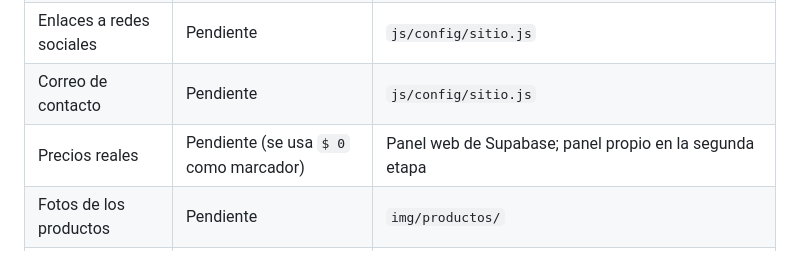
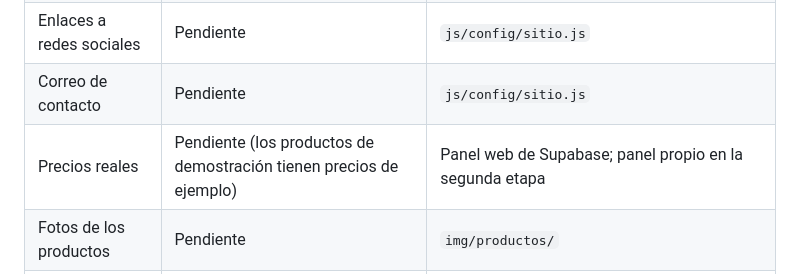
Before and after one commit to misael464/iest-tfi_urban-style, a Markdown page: docs/01-CONTEXTO.md, the part around the change. Rendered like a GitHub page.

```diff
--- a/docs/01-CONTEXTO.md
+++ b/docs/01-CONTEXTO.md
@@ -125,6 +125,6 @@ negocio los defina:
 | Horarios de atención | Pendiente | `js/config/sitio.js` |
 | Enlaces a redes sociales | Pendiente | `js/config/sitio.js` |
 | Correo de contacto | Pendiente | `js/config/sitio.js` |
-| Precios reales | Pendiente (se usa `$ 0` como marcador) | Panel web de Supabase; panel propio en la segunda etapa |
+| Precios reales | Pendiente (los productos de demostración tienen precios de ejemplo) | Panel web de Supabase; panel propio en la segunda etapa |
 | Fotos de los productos | Pendiente | `img/productos/` |
 | Dominio del sitio | Pendiente | Marcador `DOMINIO-PENDIENTE` en los HTML, `sitemap.xml` y `robots.txt` (ver [09-SEO.md](09-SEO.md)) |
```
Also changed, not shown: AGENTS.md (+1 -1 lines), docs/05-DATOS.md (+8 -5 lines).
